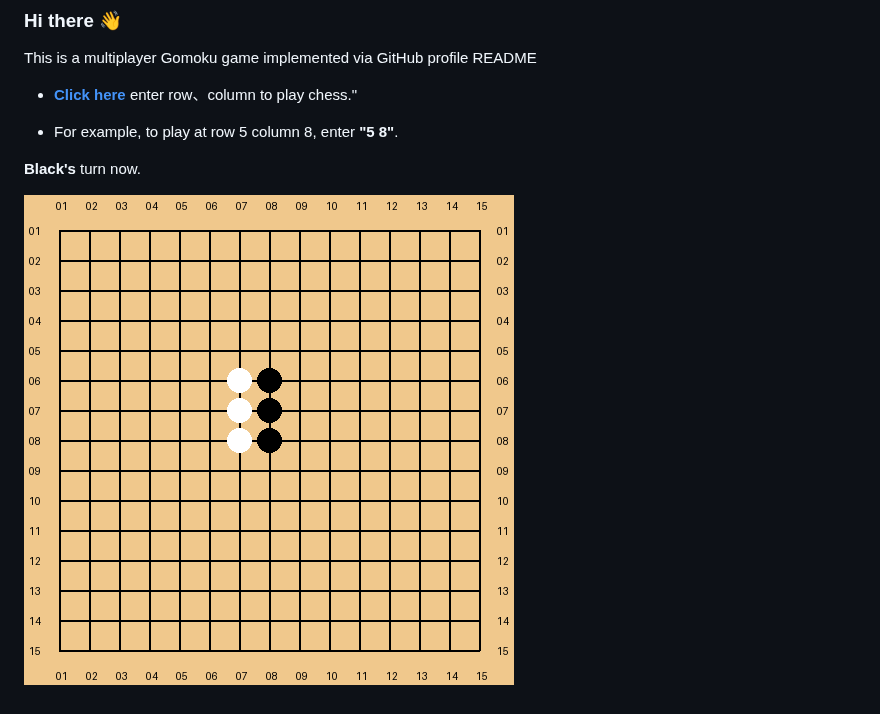
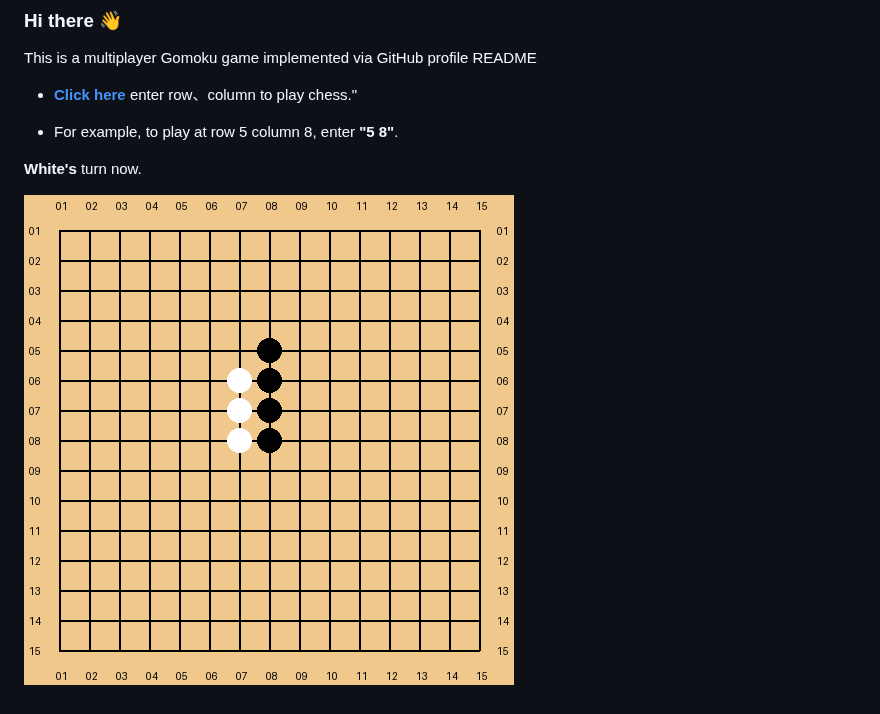
Before and after one commit to losehu/losehu, a Markdown page: Readme.md, the part around the change. Drawn GitHub-style; pictures changed too: EkkLNYTz.png (added), mZsIDFM9.png (deleted).

Commit message:
by

```diff
--- a/Readme.md
+++ b/Readme.md
@@ -13,7 +13,7 @@ This is a multiplayer Gomoku game implemented via GitHub profile README
 
 * For example, to play at row 5 column 8, enter **"5 8"**.
 
-**Black's** turn now.
+**White's** turn now.
 
 <!-- flag -->
-![chessboard](./mZsIDFM9.png)
+![chessboard](./EkkLNYTz.png)
```
Also changed, not shown: 1 other file.
